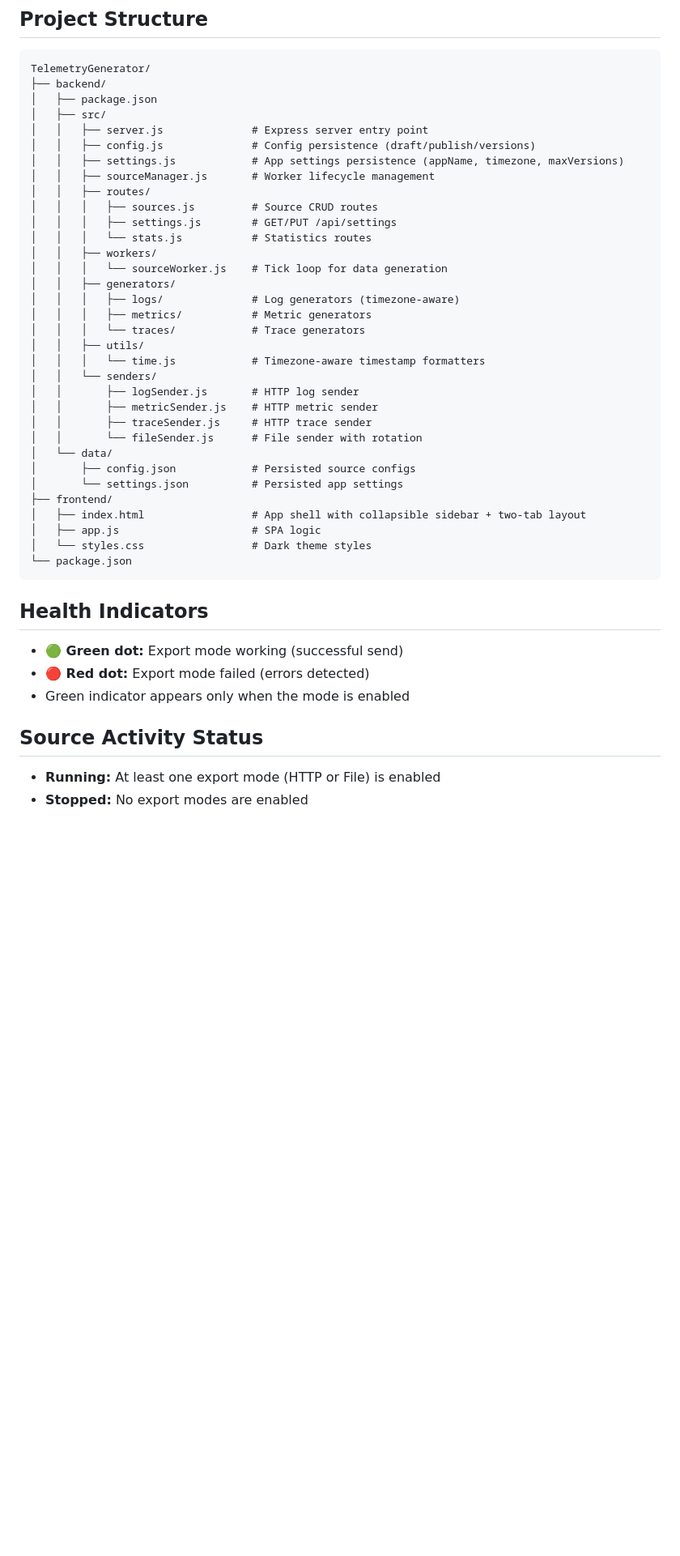
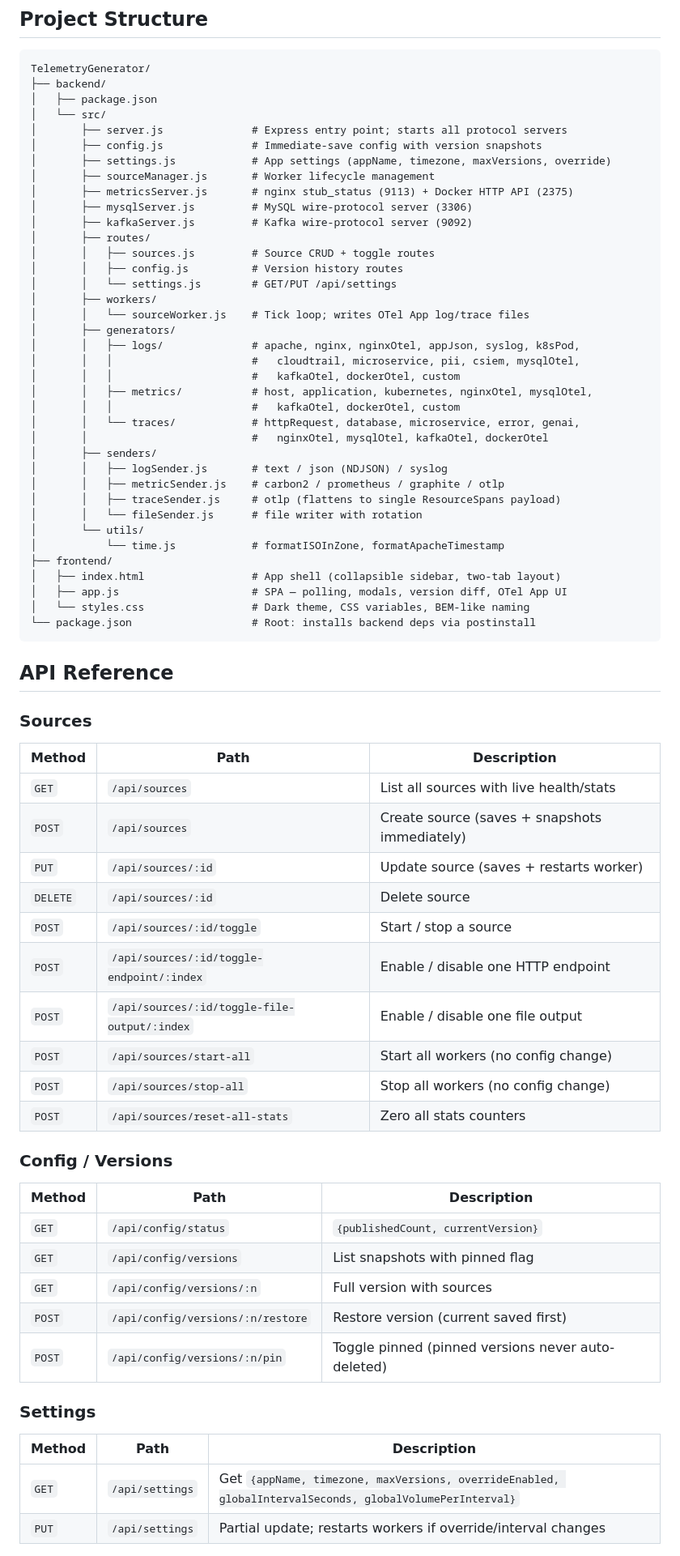
Before and after one commit to ritesh8467/TelemetryGenerator, a Markdown page: README.md, the part around one of its changes. Shown at 81% size. GitHub-like rendering; blank space fills up the shorter version.

````diff
--- a/README.md
+++ b/README.md
@@ -117,46 +148,70 @@ The application will be available at `http://localhost:3000`
 TelemetryGenerator/
 ├── backend/
 │   ├── package.json
-│   ├── src/
-│   │   ├── server.js              # Express server entry point
-│   │   ├── config.js              # Config persistence (draft/publish/versions)
-│   │   ├── settings.js            # App settings persistence (appName, timezone, maxVersions)
-│   │   ├── sourceManager.js       # Worker lifecycle management
-│   │   ├── routes/
-│   │   │   ├── sources.js         # Source CRUD routes
-│   │   │   ├── settings.js        # GET/PUT /api/settings
-│   │   │   └── stats.js           # Statistics routes
-│   │   ├── workers/
-│   │   │   └── sourceWorker.js    # Tick loop for data generation
-│   │   ├── generators/
-│   │   │   ├── logs/              # Log generators (timezone-aware)
-│   │   │   ├── metrics/           # Metric generators
-│   │   │   └── traces/            # Trace generators
-│   │   ├── utils/
-│   │   │   └── time.js            # Timezone-aware timestamp formatters
-│   │   └── senders/
-│   │       ├── logSender.js       # HTTP log sender
-│   │       ├── metricSender.js    # HTTP metric sender
-│   │       ├── traceSender.js     # HTTP trace sender
-│   │       └── fileSender.js      # File sender with rotation
-│   └── data/
-│       ├── config.json            # Persisted source configs
-│       └── settings.json          # Persisted app settings
+│   └── src/
+│       ├── server.js              # Express entry point; starts all protocol servers
+│       ├── config.js              # Immediate-save config with version snapshots
+│       ├── settings.js            # App settings (appName, timezone, maxVersions, override)
+│       ├── sourceManager.js       # Worker lifecycle management
+│       ├── metricsServer.js       # nginx stub_status (9113) + Docker HTTP API (2375)
+│       ├── mysqlServer.js         # MySQL wire-protocol server (3306)
+│       ├── kafkaServer.js         # Kafka wire-protocol server (9092)
+│       ├── routes/
+│       │   ├── sources.js         # Source CRUD + toggle routes
+│       │   ├── config.js          # Version history routes
+│       │   └── settings.js        # GET/PUT /api/settings
+│       ├── workers/
+│       │   └── sourceWorker.js    # Tick loop; writes OTel App log/trace files
+│       ├── generators/
+│       │   ├── logs/              # apache, nginx, nginxOtel, appJson, syslog, k8sPod,
+│       │   │                      #   cloudtrail, microservice, pii, csiem, mysqlOtel,
+│       │   │                      #   kafkaOtel, dockerOtel, custom
+│       │   ├── metrics/           # host, application, kubernetes, nginxOtel, mysqlOtel,
+│       │   │                      #   kafkaOtel, dockerOtel, custom
+│       │   └── traces/            # httpRequest, database, microservice, error, genai,
+│       │                          #   nginxOtel, mysqlOtel, kafkaOtel, dockerOtel
+│       ├── senders/
+│       │   ├── logSender.js       # text / json (NDJSON) / syslog
+│       │   ├── metricSender.js    # carbon2 / prometheus / graphite / otlp
+│       │   ├── traceSender.js     # otlp (flattens to single ResourceSpans payload)
+│       │   └── fileSender.js      # file writer with rotation
+│       └── utils/
+│           └── time.js            # formatISOInZone, formatApacheTimestamp
 ├── frontend/
-│   ├── index.html                 # App shell with collapsible sidebar + two-tab layout
-│   ├── app.js                     # SPA logic
-│   └── styles.css                 # Dark theme styles
-└── package.json
+│   ├── index.html                 # App shell (collapsible sidebar, two-tab layout)
+│   ├── app.js                     # SPA — polling, modals, version diff, OTel App UI
+│   └── styles.css                 # Dark theme, CSS variables, BEM-like naming
+└── package.json                   # Root: installs backend deps via postinstall
 ```
 
-## Health Indicators
+## API Reference
 
-- **🟢 Green dot:** Export mode working (successful send)
-- **🔴 Red dot:** Export mode failed (errors detected)
-- Green indicator appears only when the mode is enabled
+### Sources
+| Method | Path | Description |
+|--------|------|-------------|
+| `GET` | `/api/sources` | List all sources with live health/stats |
+| `POST` | `/api/sources` | Create source (saves + snapshots immediately) |
+| `PUT` | `/api/sources/:id` | Update source (saves + restarts worker) |
+| `DELETE` | `/api/sources/:id` | Delete source |
+| `POST` | `/api/sources/:id/toggle` | Start / stop a source |
+| `POST` | `/api/sources/:id/toggle-endpoint/:index` | Enable / disable one HTTP endpoint |
+| `POST` | `/api/sources/:id/toggle-file-output/:index` | Enable / disable one file output |
+| `POST` | `/api/sources/start-all` | Start all workers (no config change) |
+| `POST` | `/api/sources/stop-all` | Stop all workers (no config change) |
+| `POST` | `/api/sources/reset-all-stats` | Zero all stats counters |
 
-## Source Activity Status
+### Config / Versions
+| Method | Path | Description |
+|--------|------|-------------|
+| `GET` | `/api/config/status` | `{publishedCount, currentVersion}` |
+| `GET` | `/api/config/versions` | List snapshots with pinned flag |
+| `GET` | `/api/config/versions/:n` | Full version with sources |
+| `POST` | `/api/config/versions/:n/restore` | Restore version (current saved first) |
+| `POST` | `/api/config/versions/:n/pin` | Toggle pinned (pinned versions never auto-deleted) |
 
-- **Running:** At least one export mode (HTTP or File) is enabled
-- **Stopped:** No export modes are enabled
+### Settings
+| Method | Path | Description |
+|--------|------|-------------|
+| `GET` | `/api/settings` | Get `{appName, timezone, maxVersions, overrideEnabled, globalIntervalSeconds, globalVolumePerInterval}` |
+| `PUT` | `/api/settings` | Partial update; restarts workers if override/interval changes |
 
````
Also changed, not shown: other parts of README.md (+116 -83 lines).
